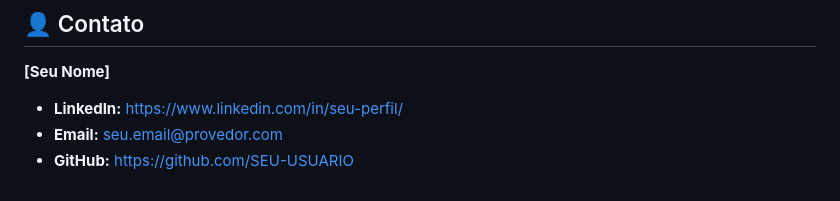
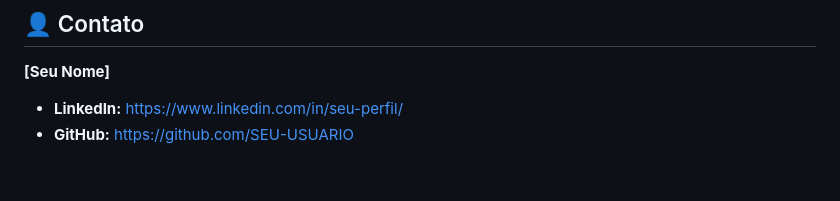
Before and after one commit to Henrique-Torquato/jogo-2d-jornada-do-construtor, a Markdown page: README.md, the part around the change. Rendered like a GitHub page.

```diff
--- a/README.md
+++ b/README.md
@@ -53,6 +53,5 @@ Um jogo de plataforma 2D, construído do zero com HTML, CSS e JavaScript puro, d
 
 **[Seu Nome]**
 
-* **LinkedIn:** [https://www.linkedin.com/in/seu-perfil/](https://www.linkedin.com/in/seu-perfil/)
-* **Email:** seu.email@provedor.com
-* **GitHub:** [https://github.com/SEU-USUARIO](https://github.com/SEU-USUARIO)
+* **LinkedIn:** [https://www.linkedin.com/in/seu-perfil/](https://www.linkedin.com/in/hhenrique-torquato/)
+* **GitHub:** [https://github.com/SEU-USUARIO](https://github.com/Henrique-Torquato)
```
